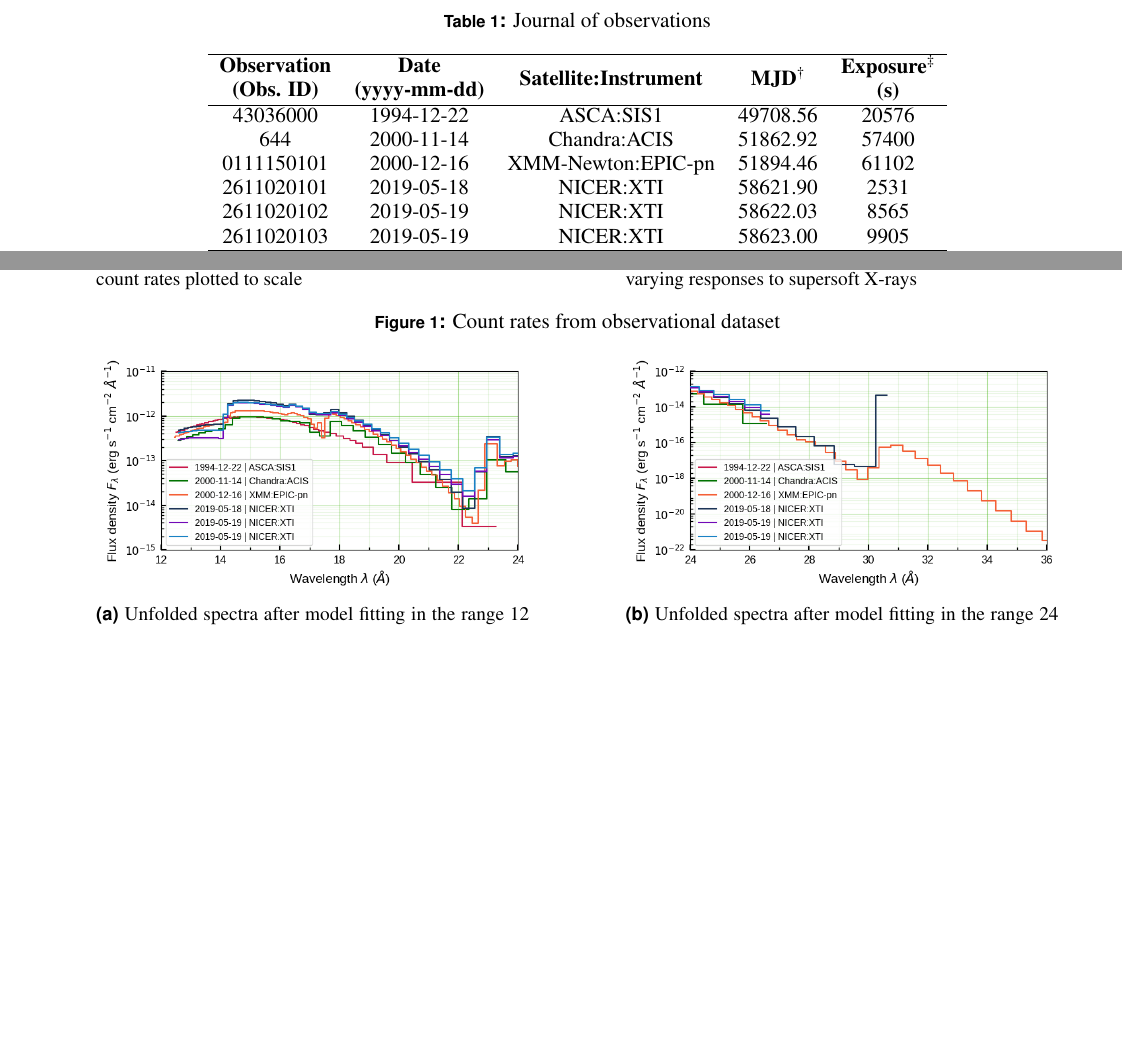
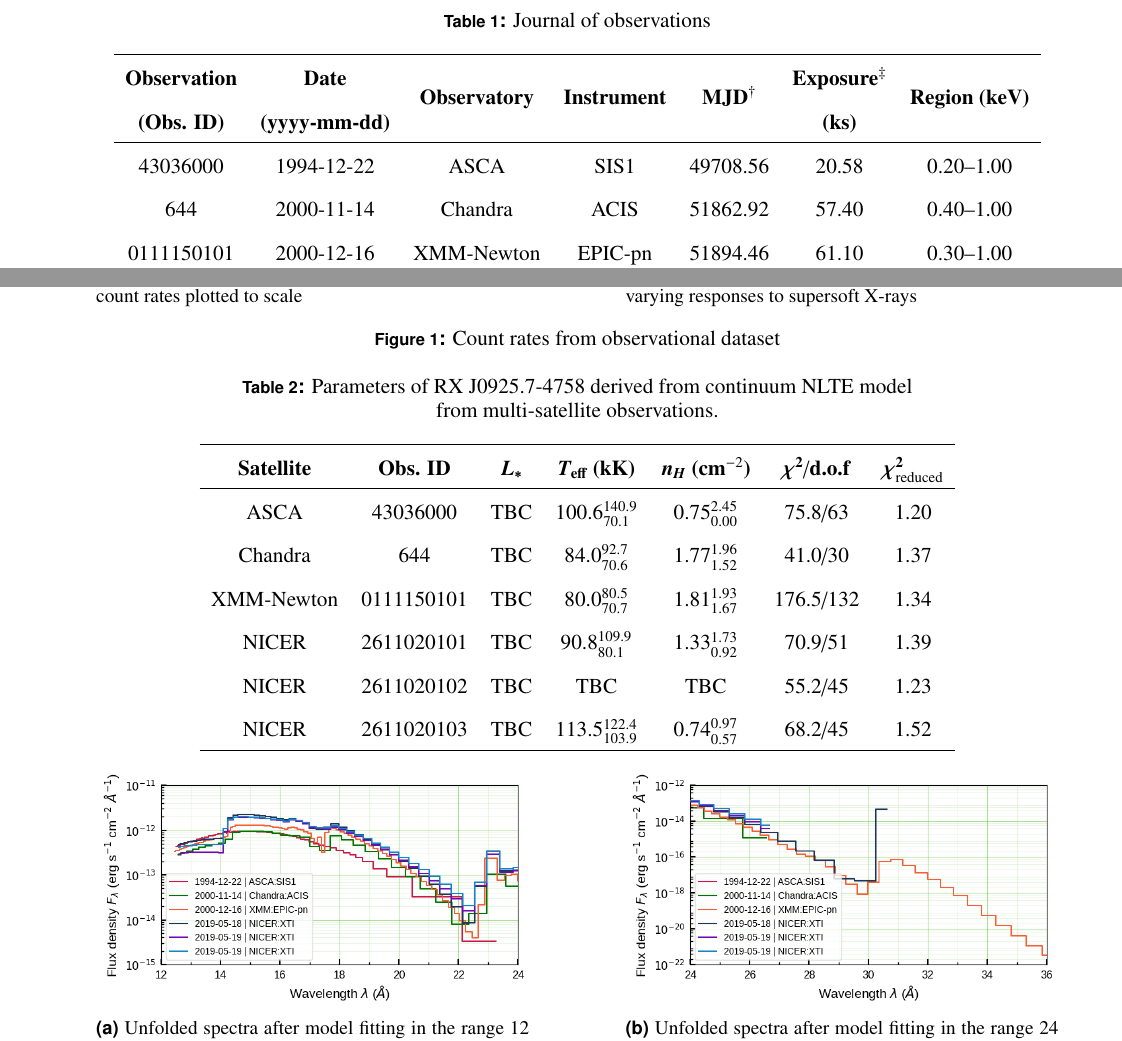
Before and after one commit to pararover/multisat-rxj0925.74758, a LaTeX document (main.tex, which reads preamble.tex, sections/02-observations.tex, sections/04-results.tex): two parts of pages 2 and 3 of 5 before the commit and two parts of pages 2 and 3 of 6 after it, joined at a grey line, cut so that both start at the same text, the shorter picture padded with empty space. Compiled offline with pdfLaTeX.

Commit message:
Added table of model fitting results

```diff
--- a/preamble.tex
+++ b/preamble.tex
@@ -22,3 +22,5 @@
 \affilFour{\textsuperscript{4} \authorfouraffiliation}
 
 \newcommand{\source}{RX J0925.7-4758}
+
+\renewcommand{\arraystretch}{1.8}
--- a/sections/02-observations.tex
+++ b/sections/02-observations.tex
@@ -10,13 +10,11 @@
     	\centering
     	\caption{Journal of observations}
     	\label{tab:obs-journal}
-		\begin{tabular}{ccccc}
+		\begin{tabular}{ccccccc}
 		\hline
-		\textbf{\begin{tabular}[c]{@{}c@{}}Observation\\ (Obs. ID)\end{tabular}} & \textbf{\begin{tabular}[c]{@{}c@{}}Date\\ (yyyy-mm-dd)\end{tabular}} & \textbf{Satellite:Instrument} & \textbf{MJD}$^\dagger$ & \textbf{\begin{tabular}[c]{@{}c@{}}Exposure$^\ddagger$\\ (s)\end{tabular}} \\
+		\textbf{\begin{tabular}[c]{@{}c@{}}Observation\\ (Obs. ID)\end{tabular}} & \textbf{\begin{tabular}[c]{@{}c@{}}Date\\ (yyyy-mm-dd)\end{tabular}} & \textbf{Observatory} & \textbf{Instrument} & \textbf{MJD}$^\dagger$ & \textbf{\begin{tabular}[c]{@{}c@{}}Exposure$^\ddagger$\\ (ks)\end{tabular}} & \textbf{Region (keV)} \\
 		\hline
-		{43036000}   & {1994-12-22} & {ASCA:SIS1}          & {49708.56} & {20576} \\
-		{644}        & {2000-11-14} & {Chandra:ACIS}       & {51862.92} & {57400} \\
-		{0111150101} & {2000-12-16} & {XMM-Newton:EPIC-pn} & {51894.46} & {61102} \\
-		{2611020101} & {2019-05-18} & {NICER:XTI}          & {58621.90} & {2531}  \\
-		{2611020102} & {2019-05-19} & {NICER:XTI}          & {58622.03} & {8565}  \\
-		{2611020103} & {2019-05-19} & {NICER:XTI}          & {58623.00} & {9905}  \\
+		{43036000}   & {1994-12-22} & {ASCA} & {SIS1}          & {49708.56} & {20.58} & {0.20--1.00} \\
+		{644}        & {2000-11-14} & {Chandra} & {ACIS}       & {51862.92} & {57.40} & {0.40--1.00} \\
+		{0111150101} & {2000-12-16} & {XMM-Newton} & {EPIC-pn} & {51894.46} & {61.10} & {0.30--1.00} \\
+		{2611020101} & {2019-05-18} & {NICER} & {XTI}          & {58621.90} & {2.53} & {0.40--1.00}  \\
--- a/sections/04-results.tex
+++ b/sections/04-results.tex
@@ -28,6 +28,26 @@
     Concurrently, in figure \ref{fig:all-counts:norm}, the count rates are normalized to the range of 0 to 1 using \textit{min-max normalization}. This visualization accentuates the relative sensitivity of more recent observations to supersoft X-ray photons emitted by MR Vel. The sub-plot shows that in recent observations the supersoft X-ray features are discernibly enhanced. This might be suggestive of improved observational capabilities or heightened sensitivity to the emitted X-ray flux.
 
     Together, these visualizations offer a nuanced understanding of the flux variability and observational sensitivity trends exhibited by MR Vel across different observation epochs, contributing to the broader understanding of its X-ray emission characteristics.
+
+    \subsection{NLTE continuum model}
+    In table \ref{tab:res-fitting}, we present the luminosity, effective temperature and column density for \source\ which are derived after performing the fitting to the NLTE continuum model described in section \ref{sec:reduction-analysis}. We also present the model fit statistics, namely the reduced $\chi^2$ values for each fit. It can be noticed that the same continuum model has been able to provide a good fit to all of the observations in our chosen dataset.
+    \begin{table*}[!htb]
+    	\centering
+    	\caption{Parameters of \source\ derived from continuum NLTE model\\ from multi-satellite observations.}
+    	\label{tab:res-fitting}
+    	\begin{tabular}{ccccccc}
+			\hline
+			{\textbf{Satellite}} & {\textbf{Obs. ID}} & {$\boldsymbol{L_*}$} & {\textbf{$\boldsymbol{T_\text{eff}}$ (kK)}} & {\textbf{$\boldsymbol{n_H}$ (cm$^{-2}$)}} & {$\boldsymbol{\chi^2}$/\textbf{d.o.f}} & {$\boldsymbol{\chi^2_\text{reduced}}$} \\
+			\hline
+			{ASCA} & {43036000} & {TBC} & {$100.6_{70.1}^{140.9}$} & {$0.75_{0.00}^{2.45}$} & {75.8/63} & {1.20} \\
+			{Chandra} & {644} & {TBC} & {$84.0_{70.6}^{92.7}$} & {$1.77_{1.52}^{1.96}$} & {41.0/30} & {1.37} \\
+			{XMM-Newton} & {0111150101} & {TBC} & {$80.0_{70.7}^{80.5}$} & {$1.81_{1.67}^{1.93}$} & {176.5/132} & {1.34} \\
+			{NICER} & {2611020101} & {TBC} & {$90.8_{80.1}^{109.9}$} & {$1.33_{0.92}^{1.73}$} & {70.9/51} & {1.39} \\
+			{NICER} & {2611020102} & {TBC} & {TBC} & {TBC} & {55.2/45} & {1.23} \\
+			{NICER} & {2611020103} & {TBC} & {$113.5_{103.9}^{122.4}$} & {$0.74_{0.57}^{0.97}$} & {68.2/45} & {1.52} \\
+			\hline
+		\end{tabular}
+	\end{table*}
 
     \subsection{Unfolded spectra}
     In figure \ref{fig:all-uf}, the unfolded spectrum, which is obtained after fitting the data to the best-fit model, is displayed. Observations in panels \ref{fig:all-uf:12-24} and \ref{fig:all-uf:24-36} reveal features which are indicative of the presence of elemental absorption edges.
```
Also changed, not shown: sections/03-reduction.tex (+1 -1 lines), sections/02-observations.tex (4 more changed lines).
